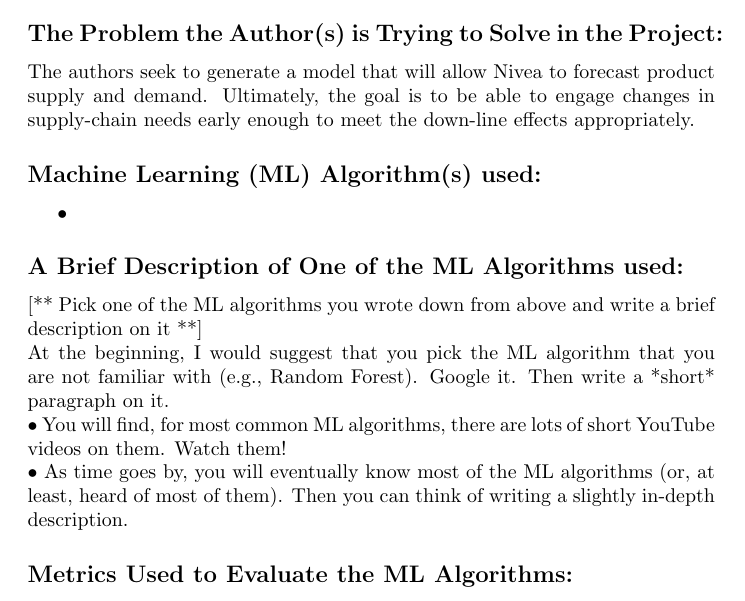
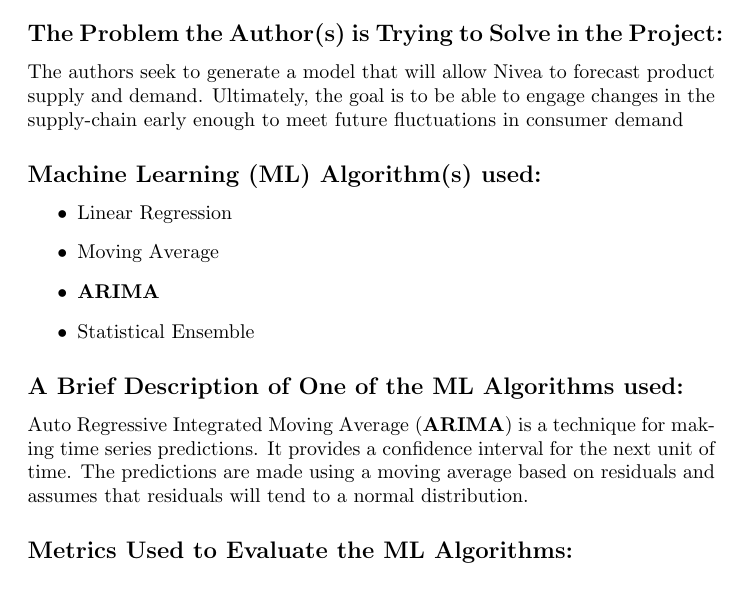
Before and after one commit to bhosley/Schoolwork, a LaTeX document (2020-Fall Advanced Statistical Methods/Week 7 Review/Week7_Review_Hosley.tex): part of the page, cut so that both start at the same text. Compiled offline with pdfLaTeX.

Commit message:
Update Week7_Review_Hosley.tex

```diff
--- a/2020-Fall Advanced Statistical Methods/Week 7 Review/Week7_Review_Hosley.tex
+++ b/2020-Fall Advanced Statistical Methods/Week 7 Review/Week7_Review_Hosley.tex
@@ -31,18 +31,19 @@ Business Analytics Using Forecasting
 \href{https://www.galitshmueli.com/data-mining-project/enhancing-supply-chain-efficiency-through-demand-forecasting-nivea}{Galit Shmueli Student Projects}
 
 \subsection*{The Problem the Author(s) is Trying to Solve in the Project:}
-The authors seek to generate a model that will allow Nivea to forecast product supply and demand. Ultimately, the goal is to be able to engage changes in supply-chain needs early enough to meet the down-line effects appropriately.
+The authors seek to generate a model that will allow Nivea to forecast product supply and demand. Ultimately, the goal is to be able to engage changes in the supply-chain early enough to meet future fluctuations in consumer demand
 
 \subsection*{Machine Learning (ML) Algorithm(s) used:}
 \begin{itemize}
-	\item
+	\item Linear Regression
+	\item Moving Average
+	\item \textbf{ARIMA}
+	\item Statistical Ensemble
 \end{itemize}
 
 \subsection*{A Brief Description of One of the ML Algorithms used:}
-[** Pick one of the ML algorithms you wrote down from above and write a brief description on it **] \\
-At the beginning, I would suggest that you pick the ML algorithm that you are not familiar with (e.g., Random Forest). Google it. Then write a *short* paragraph on it. \\
-• You will find, for most common ML algorithms, there are lots of short YouTube videos on them. Watch them! \\
-• As time goes by, you will eventually know most of the ML algorithms (or, at least, heard of most of them). Then you can think of writing a slightly in-depth description.
+Auto Regressive Integrated Moving Average (\textbf{ARIMA}) is a technique for making time series predictions. It provides a confidence interval for the next unit of time.
+The predictions are made using a moving average based on residuals and assumes that residuals will tend to a normal distribution.
 
 \subsection*{Metrics Used to Evaluate the ML Algorithms:}
 Root Mean Squared Error (RMSE)
```
